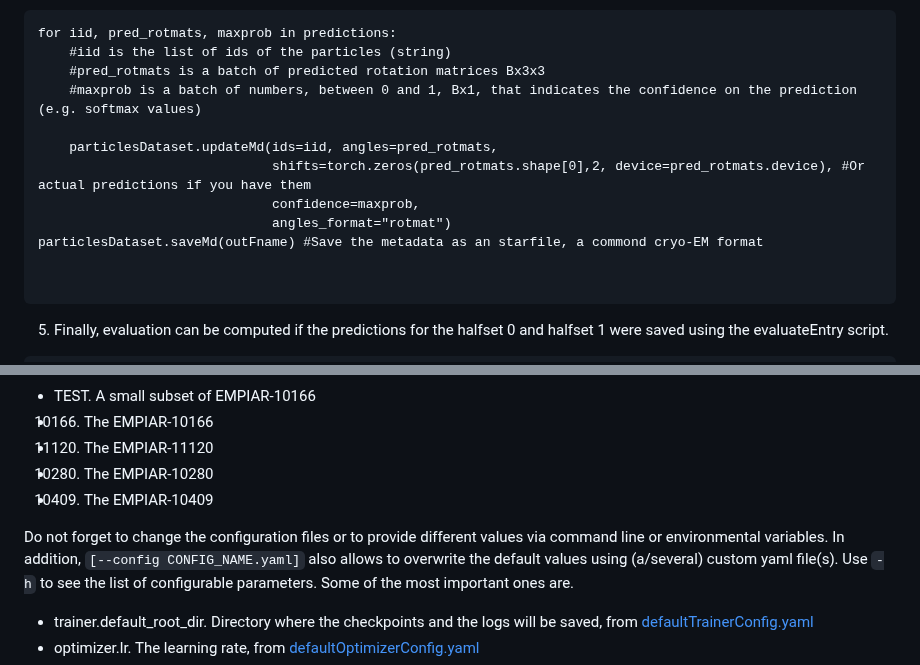
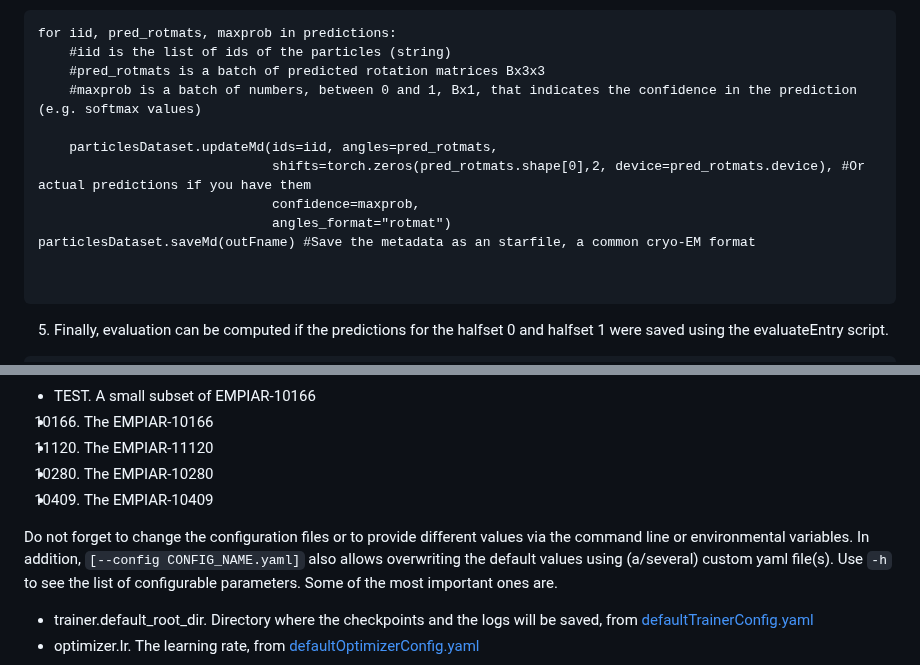
Before and after one commit to rsanchezgarc/cesped, a Markdown page: README.md, 2 parts joined by grey strips. GitHub-like rendering.

Commit message:
Update README.md
typo fixing

````diff
--- a/README.md
+++ b/README.md
@@ -50,13 +50,13 @@ for batch in dl:
 for iid, pred_rotmats, maxprob in predictions:
     #iid is the list of ids of the particles (string)
     #pred_rotmats is a batch of predicted rotation matrices Bx3x3
-    #maxprob is a batch of numbers, between 0 and 1, Bx1, that indicates the confidence on the prediction (e.g. softmax values)
+    #maxprob is a batch of numbers, between 0 and 1, Bx1, that indicates the confidence in the prediction (e.g. softmax values)
 
     particlesDataset.updateMd(ids=iid, angles=pred_rotmats,
                               shifts=torch.zeros(pred_rotmats.shape[0],2, device=pred_rotmats.device), #Or actual predictions if you have them
                               confidence=maxprob,
                               angles_format="rotmat")
-particlesDataset.saveMd(outFname) #Save the metadata as an starfile, a commond cryo-EM format
+particlesDataset.saveMd(outFname) #Save the metadata as an starfile, a common cryo-EM format
 
 
 ```
@@ -106,8 +106,8 @@ Some available targets include
 - 10280. The EMPIAR-10280
 - 10409. The EMPIAR-10409
 
-Do not forget to change the configuration files or to provide different values via command line or environmental
-variables. In addition, `[--config CONFIG_NAME.yaml]` also allows to overwrite the default values using (a/several) custom
+Do not forget to change the configuration files or to provide different values via the command line or environmental
+variables. In addition, `[--config CONFIG_NAME.yaml]` also allows overwriting the default values using (a/several) custom
 yaml file(s). Use `-h` to see the list of configurable parameters. Some of the most important ones are.
 - trainer.default_root_dir. Directory where the checkpoints and the logs will be saved,
 from [defaultTrainerConfig.yaml](cesped%2Fconfigs%2FdefaultTrainerConfig.yaml)
````
Also changed, not shown: other parts of README.md (+2 -2 lines).
